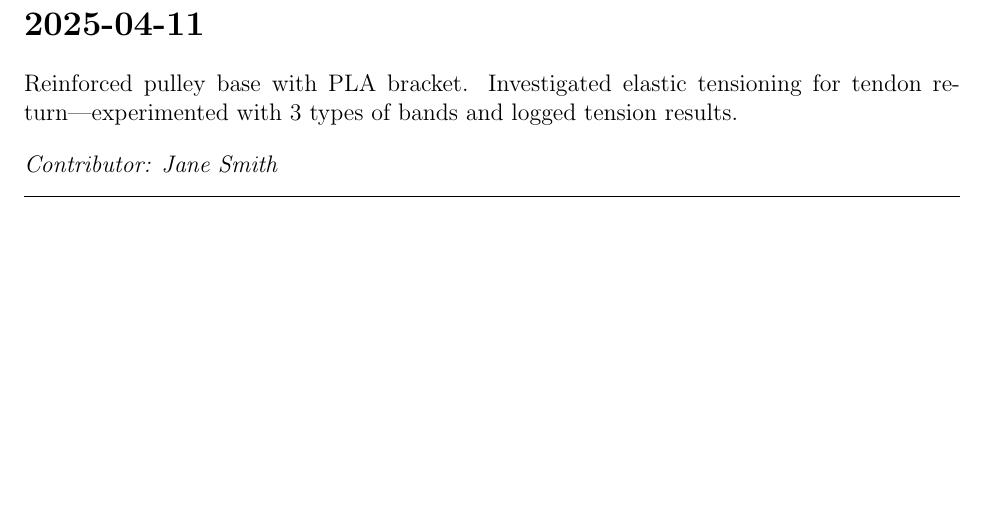
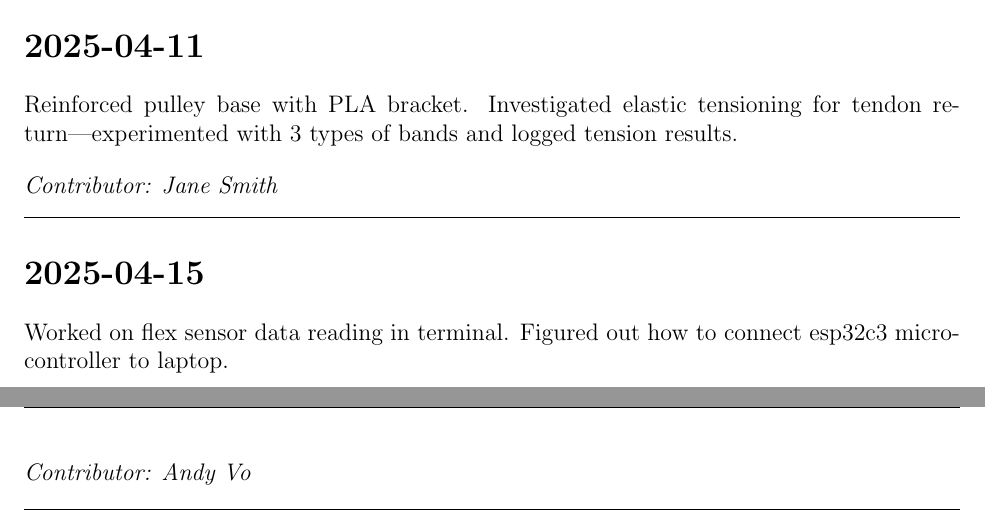
Before and after one commit to jhovuribe/Thera-Hand, a LaTeX document (Documentation/Progress_Logs/mech_log.tex): part of the page before the commit and two parts of pages 1 and 2 of 2 after it, the two joined at a grey line, cut so that both start at the same text, the shorter picture padded with empty space. Compiled offline with pdfLaTeX.

Commit message:
log in what happened 04/15/25 andy

```diff
--- a/Documentation/Progress_Logs/mech_log.tex
+++ b/Documentation/Progress_Logs/mech_log.tex
@@ -59,4 +59,13 @@ Reinforced pulley base with PLA bracket. Investigated elastic tensioning for ten
 
 % Add new entries below this line
 
+\section*{2025-04-15}
+Worked on flex sensor data reading in terminal. Figured out how to connect esp32c3 microcontroller to laptop.
+
+
+\vspace{1em}
+\noindent\textit{Contributor: Andy Vo}
+\vspace{1em}
+\hrule
+
 \end{document}
```
